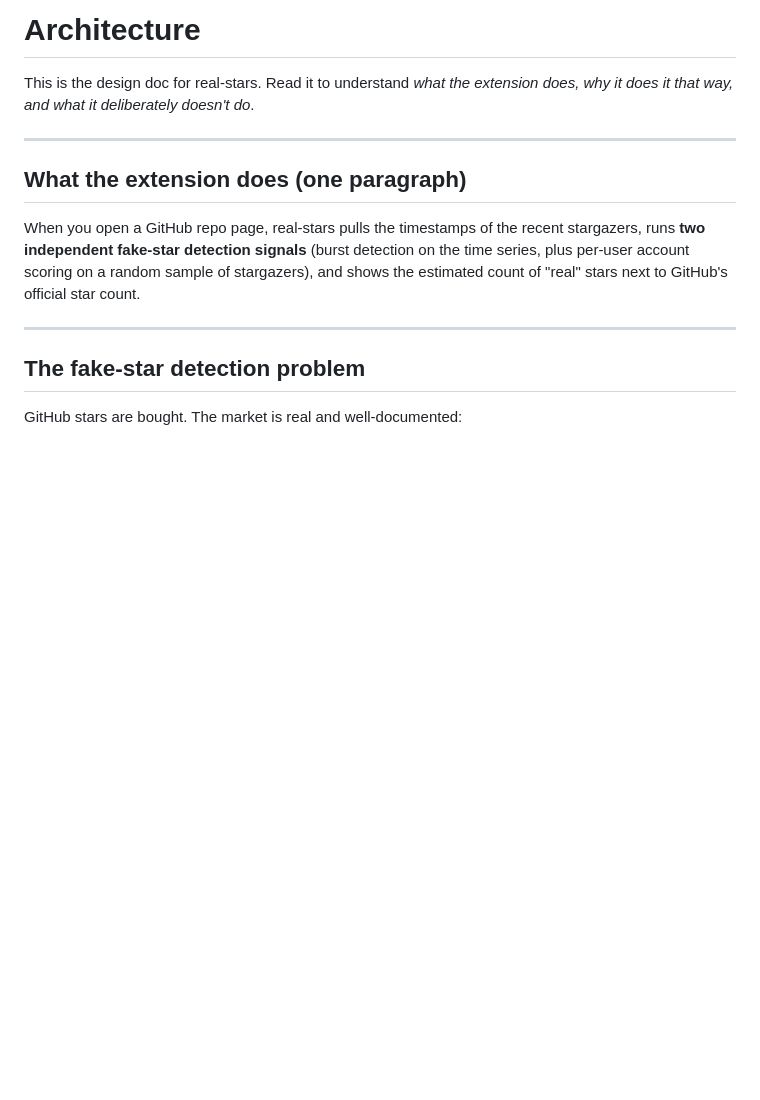
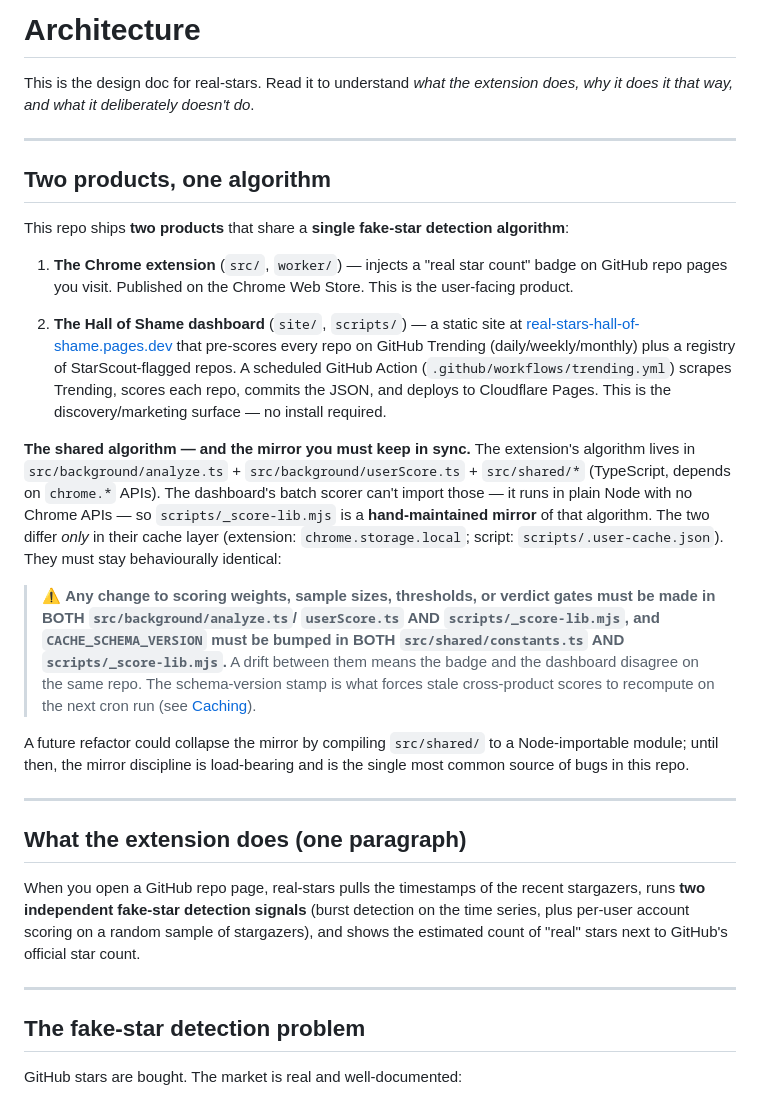
Before and after one commit to serenakeyitan/real-stars, a Markdown page: ARCHITECTURE.md, the part around one of its changes. Rendered like a GitHub page; blank space fills up the shorter version.

```diff
--- a/ARCHITECTURE.md
+++ b/ARCHITECTURE.md
@@ -3,6 +3,47 @@
 This is the design doc for real-stars. Read it to understand _what the
 extension does, why it does it that way, and what it deliberately doesn't
 do_.
+
+---
+
+## Two products, one algorithm
+
+This repo ships **two products** that share a **single fake-star
+detection algorithm**:
+
+1. **The Chrome extension** (`src/`, `worker/`) — injects a "real star
+   count" badge on GitHub repo pages you visit. Published on the Chrome
+   Web Store. This is the user-facing product.
+
+2. **The Hall of Shame dashboard** (`site/`, `scripts/`) — a static site
+   at [real-stars-hall-of-shame.pages.dev](https://real-stars-hall-of-shame.pages.dev/)
+   that pre-scores every repo on GitHub Trending (daily/weekly/monthly)
+   plus a registry of StarScout-flagged repos. A scheduled GitHub Action
+   (`.github/workflows/trending.yml`) scrapes Trending, scores each repo,
+   commits the JSON, and deploys to Cloudflare Pages. This is the
+   discovery/marketing surface — no install required.
+
+**The shared algorithm — and the mirror you must keep in sync.** The
+extension's algorithm lives in `src/background/analyze.ts` +
+`src/background/userScore.ts` + `src/shared/*` (TypeScript, depends on
+`chrome.*` APIs). The dashboard's batch scorer can't import those — it
+runs in plain Node with no Chrome APIs — so `scripts/_score-lib.mjs` is
+a **hand-maintained mirror** of that algorithm. The two differ _only_ in
+their cache layer (extension: `chrome.storage.local`; script:
+`scripts/.user-cache.json`). They must stay behaviourally identical:
+
+> ⚠️ **Any change to scoring weights, sample sizes, thresholds, or
+> verdict gates must be made in BOTH `src/background/analyze.ts`/
+> `userScore.ts` AND `scripts/_score-lib.mjs`, and `CACHE_SCHEMA_VERSION`
+> must be bumped in BOTH `src/shared/constants.ts` AND
+> `scripts/_score-lib.mjs`.** A drift between them means the badge and
+> the dashboard disagree on the same repo. The schema-version stamp is
+> what forces stale cross-product scores to recompute on the next cron
+> run (see [Caching](#caching)).
+
+A future refactor could collapse the mirror by compiling `src/shared/`
+to a Node-importable module; until then, the mirror discipline is
+load-bearing and is the single most common source of bugs in this repo.
 
 ---
 
```
Also changed, not shown: other parts of ARCHITECTURE.md (+29 -0 lines), README.md (+19 -2 lines).
